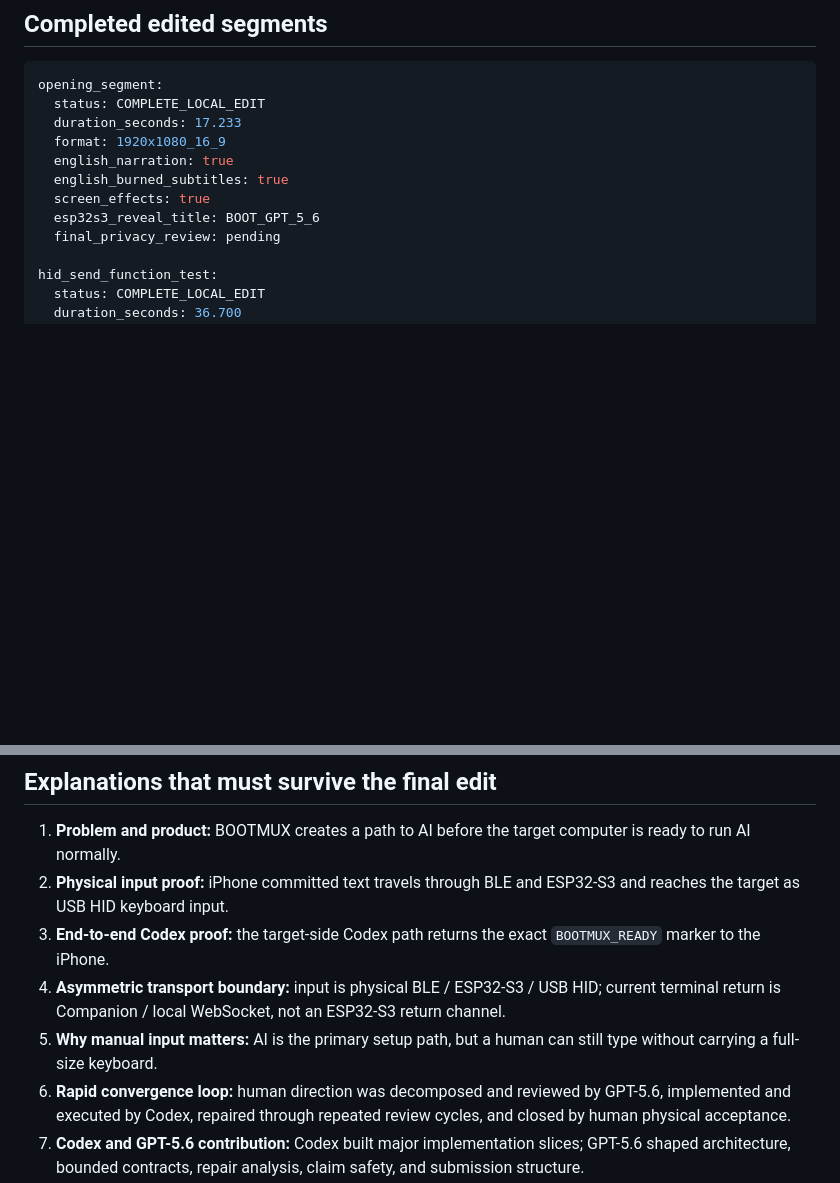
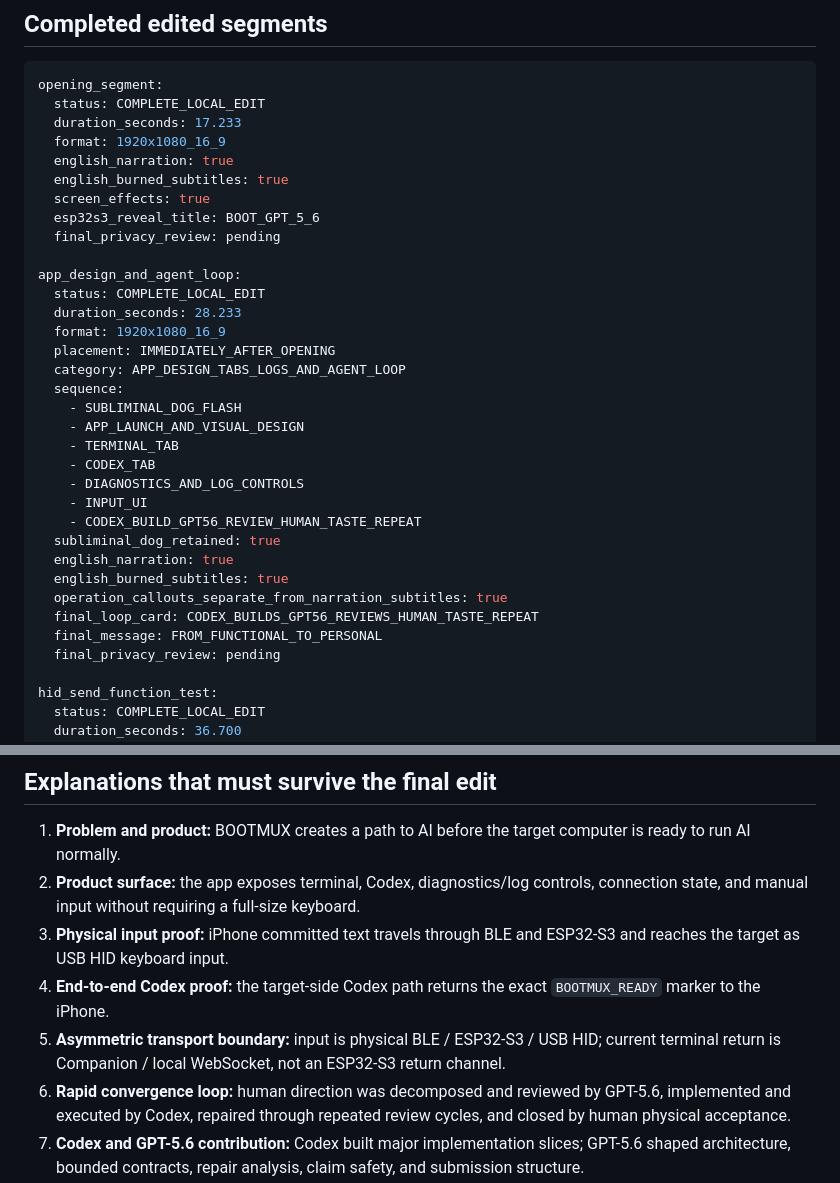
Before and after one commit to oxcandy-lgtm/BOOTMUX, a Markdown page: docs/submission/DEMO_SCRIPT.md, 2 parts joined by grey strips. GitHub-like rendering; blank space fills up the shorter version.

```diff
--- a/docs/submission/DEMO_SCRIPT.md
+++ b/docs/submission/DEMO_SCRIPT.md
@@ -13,6 +13,28 @@ opening_segment:
   english_burned_subtitles: true
   screen_effects: true
   esp32s3_reveal_title: BOOT_GPT_5_6
+  final_privacy_review: pending
+
+app_design_and_agent_loop:
+  status: COMPLETE_LOCAL_EDIT
+  duration_seconds: 28.233
+  format: 1920x1080_16_9
+  placement: IMMEDIATELY_AFTER_OPENING
+  category: APP_DESIGN_TABS_LOGS_AND_AGENT_LOOP
+  sequence:
+    - SUBLIMINAL_DOG_FLASH
+    - APP_LAUNCH_AND_VISUAL_DESIGN
+    - TERMINAL_TAB
+    - CODEX_TAB
+    - DIAGNOSTICS_AND_LOG_CONTROLS
+    - INPUT_UI
+    - CODEX_BUILD_GPT56_REVIEW_HUMAN_TASTE_REPEAT
+  subliminal_dog_retained: true
+  english_narration: true
+  english_burned_subtitles: true
+  operation_callouts_separate_from_narration_subtitles: true
+  final_loop_card: CODEX_BUILDS_GPT56_REVIEWS_HUMAN_TASTE_REPEAT
+  final_message: FROM_FUNCTIONAL_TO_PERSONAL
   final_privacy_review: pending
 
 hid_send_function_test:
@@ -98,10 +123,10 @@ These examples establish that the loop changed real implementation behavior; the
 ## Explanations that must survive the final edit
 
 1. **Problem and product:** BOOTMUX creates a path to AI before the target computer is ready to run AI normally.
-2. **Physical input proof:** iPhone committed text travels through BLE and ESP32-S3 and reaches the target as USB HID keyboard input.
-3. **End-to-end Codex proof:** the target-side Codex path returns the exact `BOOTMUX_READY` marker to the iPhone.
-4. **Asymmetric transport boundary:** input is physical BLE / ESP32-S3 / USB HID; current terminal return is Companion / local WebSocket, not an ESP32-S3 return channel.
-5. **Why manual input matters:** AI is the primary setup path, but a human can still type without carrying a full-size keyboard.
+2. **Product surface:** the app exposes terminal, Codex, diagnostics/log controls, connection state, and manual input without requiring a full-size keyboard.
+3. **Physical input proof:** iPhone committed text travels through BLE and ESP32-S3 and reaches the target as USB HID keyboard input.
+4. **End-to-end Codex proof:** the target-side Codex path returns the exact `BOOTMUX_READY` marker to the iPhone.
+5. **Asymmetric transport boundary:** input is physical BLE / ESP32-S3 / USB HID; current terminal return is Companion / local WebSocket, not an ESP32-S3 return channel.
 6. **Rapid convergence loop:** human direction was decomposed and reviewed by GPT-5.6, implemented and executed by Codex, repaired through repeated review cycles, and closed by human physical acceptance.
 7. **Codex and GPT-5.6 contribution:** Codex built major implementation slices; GPT-5.6 shaped architecture, bounded contracts, repair analysis, claim safety, and submission structure.
 8. **Honest limitations:** bounded ASCII keyboard path, no mouse or Unicode HID claim, no full terminal emulator, no production-readiness claim, and no repeatability/copy/CLEAR claim until owner-confirmed.
```
Also changed, not shown: other parts of docs/submission/DEMO_SCRIPT.md (+30 -27 lines).
